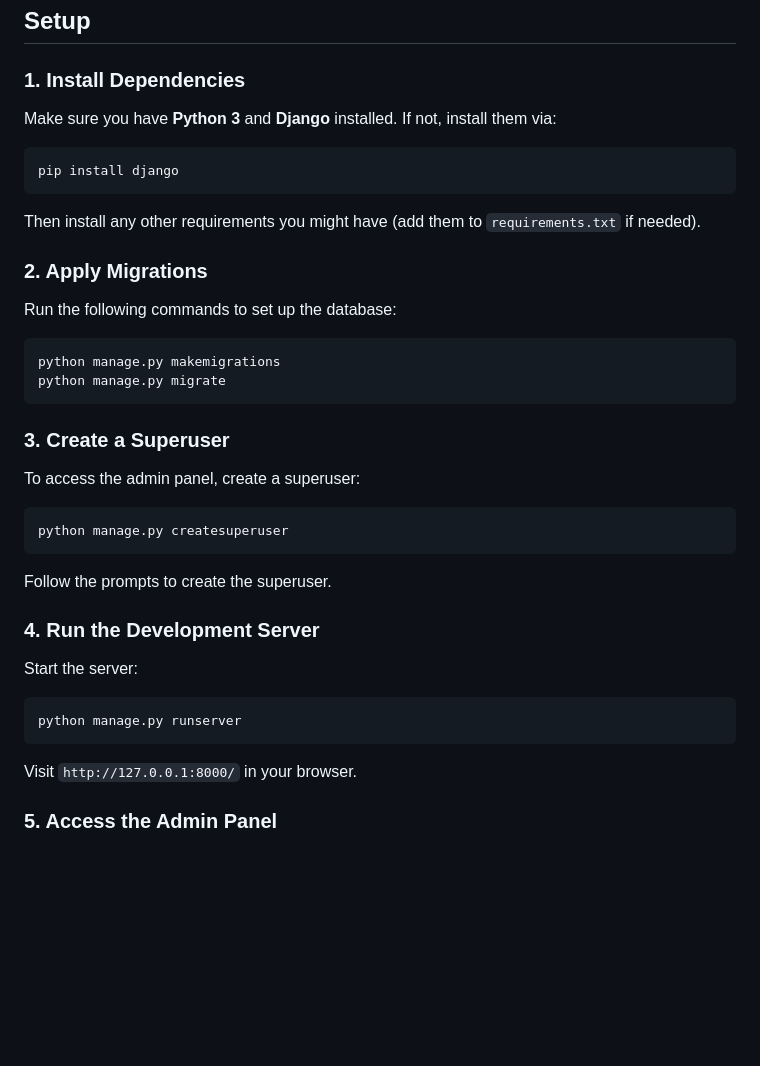
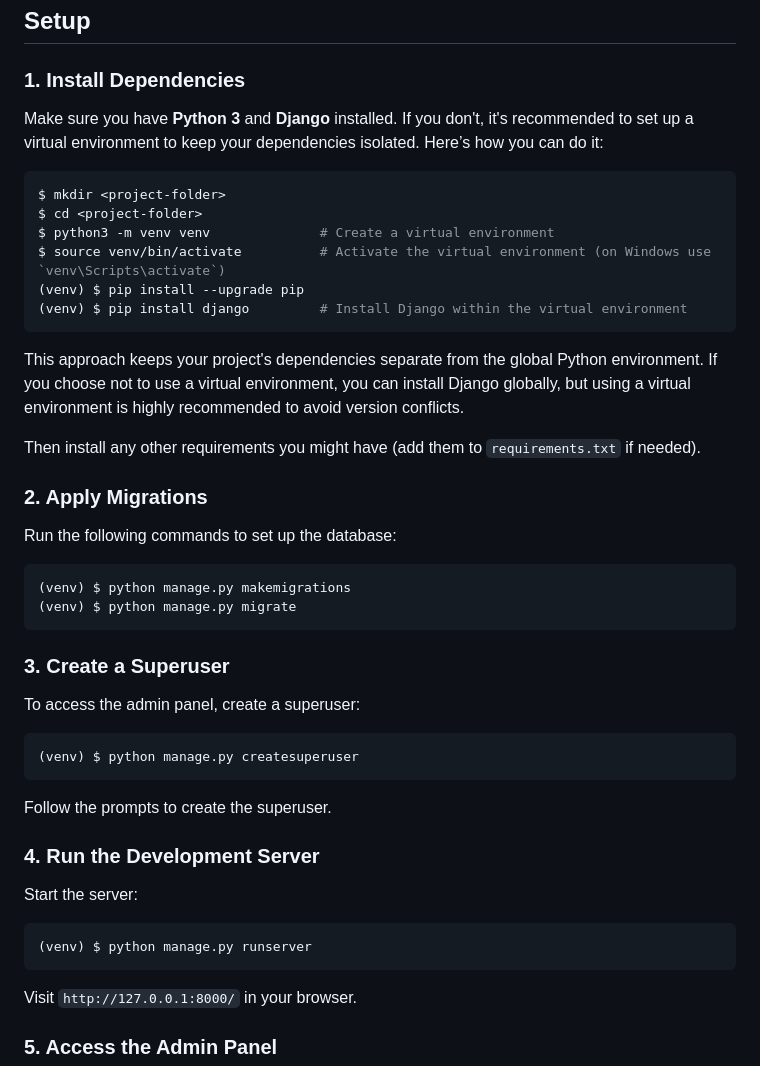
Before and after one commit to padiks/django-books-list, a Markdown page: README.md, the part around the change. Drawn GitHub-style; blank space fills up the shorter version.

````diff
--- a/README.md
+++ b/README.md
@@ -48,11 +48,18 @@ project_folder/
 
 ### 1. Install Dependencies
 
-Make sure you have **Python 3** and **Django** installed. If not, install them via:
+Make sure you have **Python 3** and **Django** installed. If you don't, it's recommended to set up a virtual environment to keep your dependencies isolated. Here’s how you can do it:
 
 ```bash
-pip install django
+$ mkdir <project-folder>
+$ cd <project-folder>
+$ python3 -m venv venv              # Create a virtual environment
+$ source venv/bin/activate          # Activate the virtual environment (on Windows use `venv\Scripts\activate`)
+(venv) $ pip install --upgrade pip
+(venv) $ pip install django         # Install Django within the virtual environment
 ```
+
+This approach keeps your project's dependencies separate from the global Python environment. If you choose not to use a virtual environment, you can install Django globally, but using a virtual environment is highly recommended to avoid version conflicts.
 
 Then install any other requirements you might have (add them to `requirements.txt` if needed).
 
@@ -61,8 +68,8 @@ Then install any other requirements you might have (add them to `requirements.tx
 Run the following commands to set up the database:
 
 ```bash
-python manage.py makemigrations
-python manage.py migrate
+(venv) $ python manage.py makemigrations
+(venv) $ python manage.py migrate
 ```
 
 ### 3. Create a Superuser
@@ -70,7 +77,7 @@ python manage.py migrate
 To access the admin panel, create a superuser:
 
 ```bash
-python manage.py createsuperuser
+(venv) $ python manage.py createsuperuser
 ```
 
 Follow the prompts to create the superuser.
@@ -80,7 +87,7 @@ Follow the prompts to create the superuser.
 Start the server:
 
 ```bash
-python manage.py runserver
+(venv) $ python manage.py runserver
 ```
 
 Visit `http://127.0.0.1:8000/` in your browser.
````
